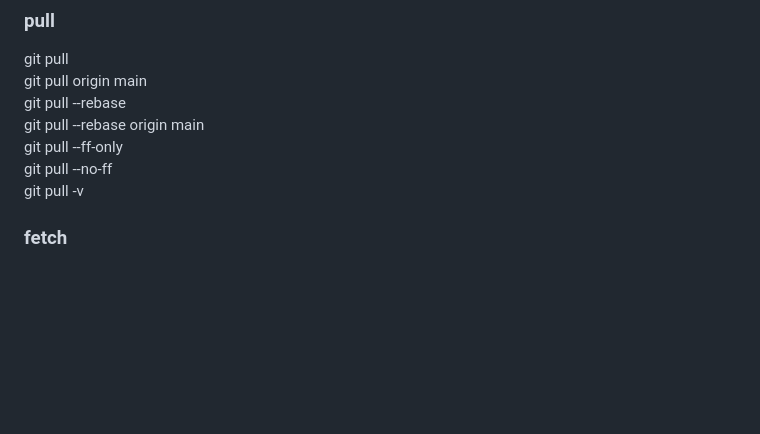
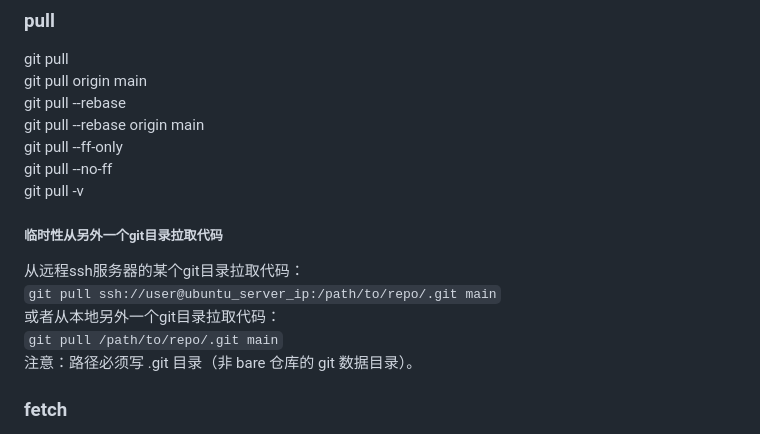
Before and after one commit to gaheadus/daily_use, a Markdown page: tools_and_skills/git命令列表-速查.md, the part around one of its changes. GitHub-like rendering; blank space fills up the shorter version.

```diff
--- a/tools_and_skills/git命令列表-速查.md
+++ b/tools_and_skills/git命令列表-速查.md
@@ -299,6 +339,14 @@ git pull \--rebase origin main
 git pull \--ff-only
 git pull \--no-ff
 git pull -v
+
+##### 临时性从另外一个git目录拉取代码
+从远程ssh服务器的某个git目录拉取代码：
+`git pull ssh://user@ubuntu_server_ip:/path/to/repo/.git main`
+或者从本地另外一个git目录拉取代码：
+`git pull /path/to/repo/.git main`
+注意：路径必须写 .git 目录（非 bare 仓库的 git 数据目录）。
+
 
 
 ### fetch
```
Also changed, not shown: other parts of tools_and_skills/git命令列表-速查.md (+40 -0 lines), 1 other file.
